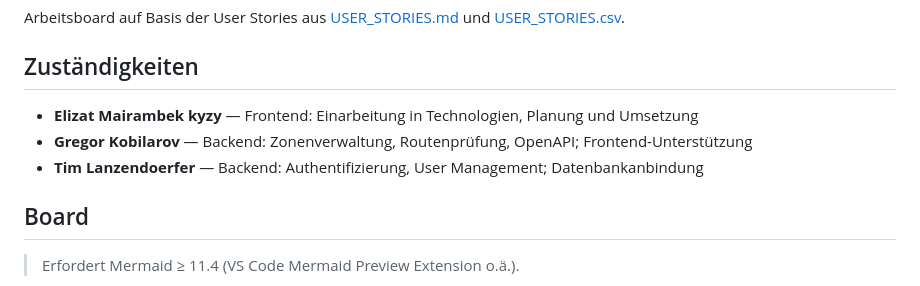
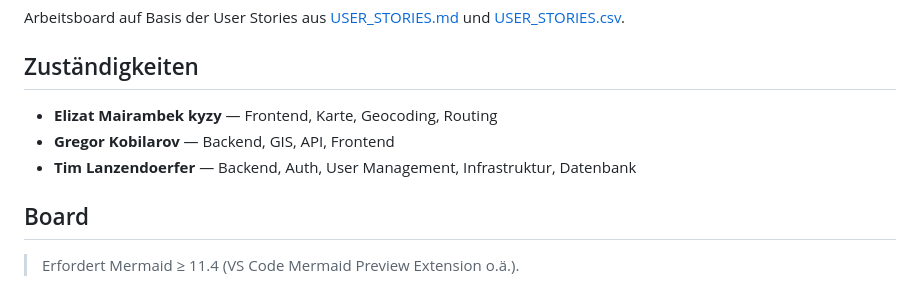
Before and after one commit to g8rdier/urban-flow-governance, a Markdown page: docs/PLAN.md, the part around the change. GitHub-like rendering.

Commit message:
docs: update Zustaendigkeiten with concise skill tags

```diff
--- a/docs/PLAN.md
+++ b/docs/PLAN.md
@@ -4,9 +4,9 @@ Arbeitsboard auf Basis der User Stories aus [USER_STORIES.md](USER_STORIES.md) u
 
 ## Zuständigkeiten
 
-- **Elizat Mairambek kyzy** — Frontend: Einarbeitung in Technologien, Planung und Umsetzung
-- **Gregor Kobilarov** — Backend: Zonenverwaltung, Routenprüfung, OpenAPI; Frontend-Unterstützung
-- **Tim Lanzendoerfer** — Backend: Authentifizierung, User Management; Datenbankanbindung
+- **Elizat Mairambek kyzy** — Frontend, Karte, Geocoding, Routing
+- **Gregor Kobilarov** — Backend, GIS, API, Frontend
+- **Tim Lanzendoerfer** — Backend, Auth, User Management, Infrastruktur, Datenbank
 
 ## Board
 
```
